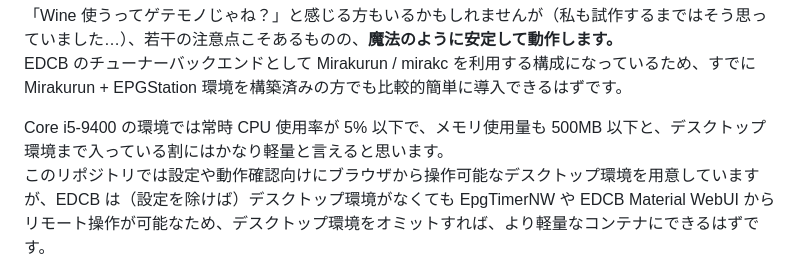
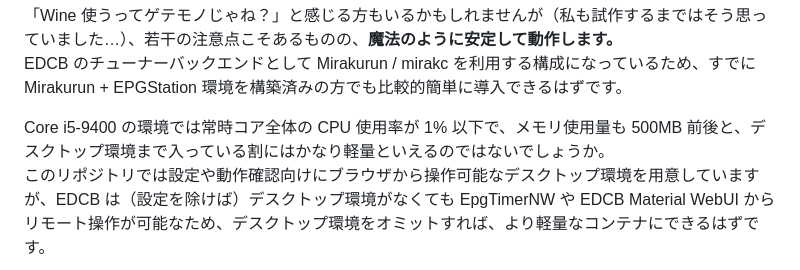
Before and after one commit to tsukumijima/EDCB-Wine, a Markdown page: Readme.md, the part around the change. Rendered like a GitHub page.

```diff
--- a/Readme.md
+++ b/Readme.md
@@ -13,7 +13,7 @@
 「Wine 使うってゲテモノじゃね？」と感じる方もいるかもしれませんが（私も試作するまではそう思っていました…）、若干の注意点こそあるものの、**魔法のように安定して動作します。**
 EDCB のチューナーバックエンドとして Mirakurun / mirakc を利用する構成になっているため、すでに Mirakurun + EPGStation 環境を構築済みの方でも比較的簡単に導入できるはずです。
 
-Core i5-9400 の環境では常時 CPU 使用率が 5% 以下で、メモリ使用量も 500MB 以下と、デスクトップ環境まで入っている割にはかなり軽量と言えると思います。
+Core i5-9400 の環境では常時コア全体の CPU 使用率が 1% 以下で、メモリ使用量も 500MB 前後と、デスクトップ環境まで入っている割にはかなり軽量といえるのではないでしょうか。
 このリポジトリでは設定や動作確認向けにブラウザから操作可能なデスクトップ環境を用意していますが、EDCB は（設定を除けば）デスクトップ環境がなくても EpgTimerNW や EDCB Material WebUI からリモート操作が可能なため、デスクトップ環境をオミットすれば、より軽量なコンテナにできるはずです。
 
 **予約録画も単発予約・EPG 予約ともに問題なく動作することを確認済みです。**
```
